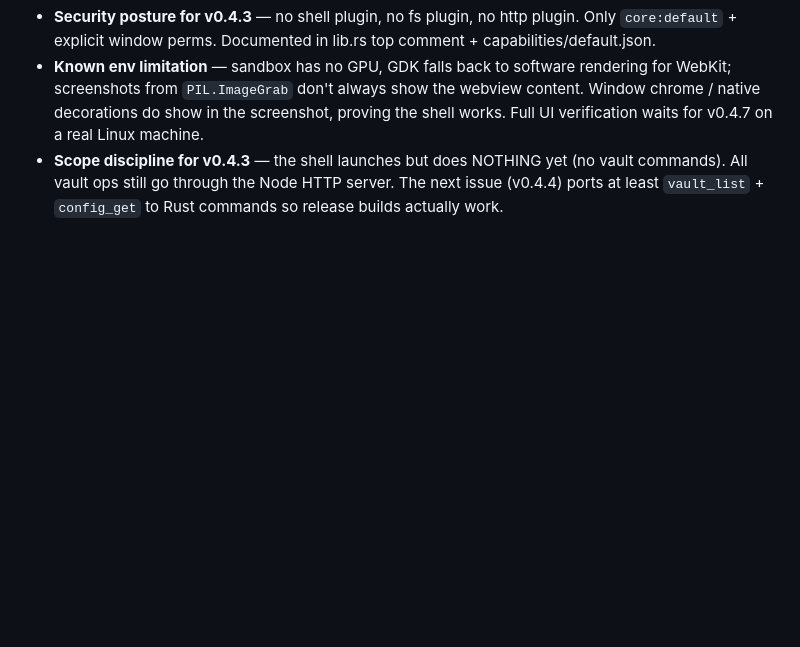
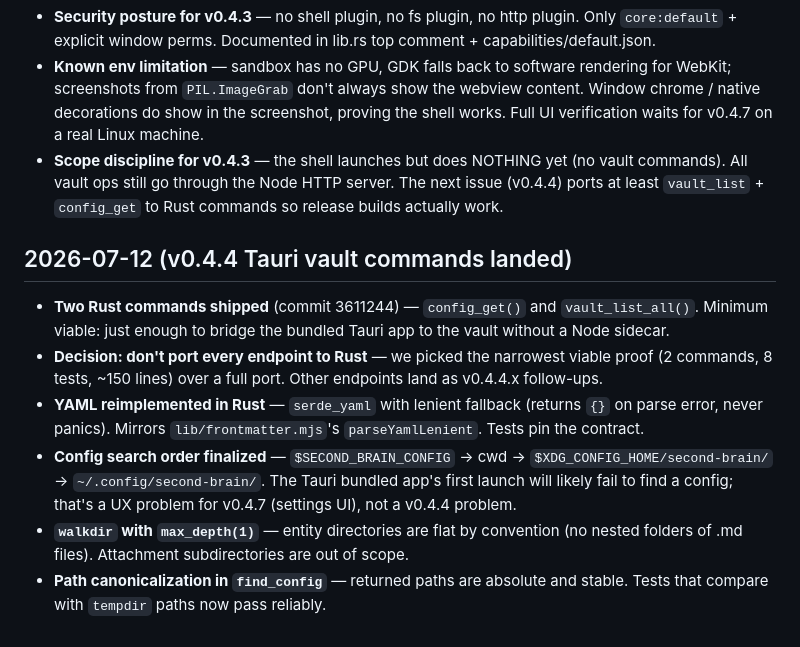
Before and after one commit to lora-sys/second-brain, a Markdown page: memory/decisions.md, the part around the change. GitHub-like rendering; blank space fills up the shorter version.

```diff
--- a/memory/decisions.md
+++ b/memory/decisions.md
@@ -66,3 +66,12 @@
 - **Security posture for v0.4.3** — no shell plugin, no fs plugin, no http plugin. Only `core:default` + explicit window perms. Documented in lib.rs top comment + capabilities/default.json.
 - **Known env limitation** — sandbox has no GPU, GDK falls back to software rendering for WebKit; screenshots from `PIL.ImageGrab` don't always show the webview content. Window chrome / native decorations do show in the screenshot, proving the shell works. Full UI verification waits for v0.4.7 on a real Linux machine.
 - **Scope discipline for v0.4.3** — the shell launches but does NOTHING yet (no vault commands). All vault ops still go through the Node HTTP server. The next issue (v0.4.4) ports at least `vault_list` + `config_get` to Rust commands so release builds actually work.
+
+## 2026-07-12 (v0.4.4 Tauri vault commands landed)
+
+- **Two Rust commands shipped** (commit 3611244) — `config_get()` and `vault_list_all()`. Minimum viable: just enough to bridge the bundled Tauri app to the vault without a Node sidecar.
+- **Decision: don't port every endpoint to Rust** — we picked the narrowest viable proof (2 commands, 8 tests, ~150 lines) over a full port. Other endpoints land as v0.4.4.x follow-ups.
+- **YAML reimplemented in Rust** — `serde_yaml` with lenient fallback (returns `{}` on parse error, never panics). Mirrors `lib/frontmatter.mjs`'s `parseYamlLenient`. Tests pin the contract.
+- **Config search order finalized** — `$SECOND_BRAIN_CONFIG` → cwd → `$XDG_CONFIG_HOME/second-brain/` → `~/.config/second-brain/`. The Tauri bundled app's first launch will likely fail to find a config; that's a UX problem for v0.4.7 (settings UI), not a v0.4.4 problem.
+- **`walkdir` with `max_depth(1)`** — entity directories are flat by convention (no nested folders of .md files). Attachment subdirectories are out of scope.
+- **Path canonicalization in `find_config`** — returned paths are absolute and stable. Tests that compare with `tempdir` paths now pass reliably.
```
Also changed, not shown: memory/lessons.md (+9 -0 lines).
